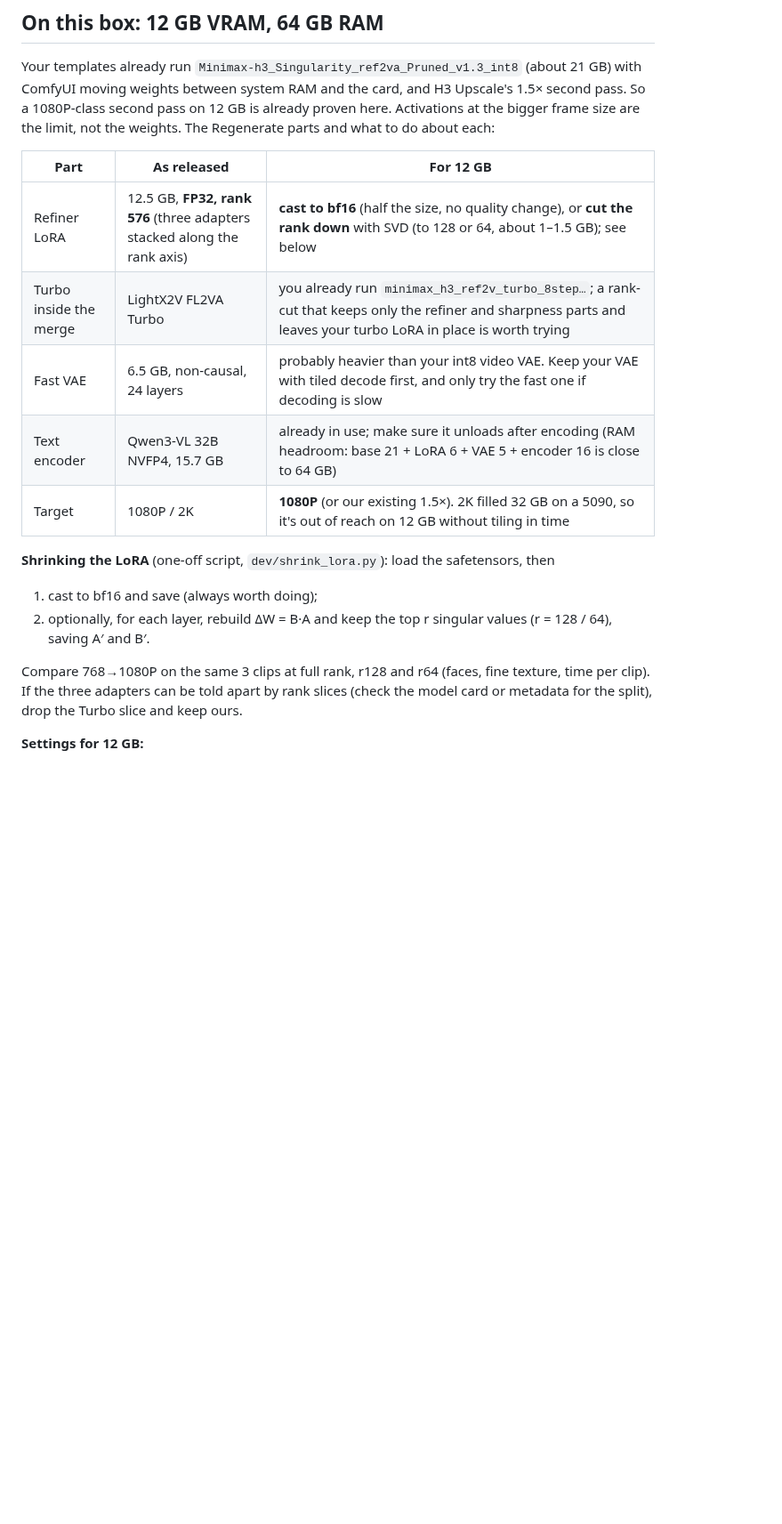
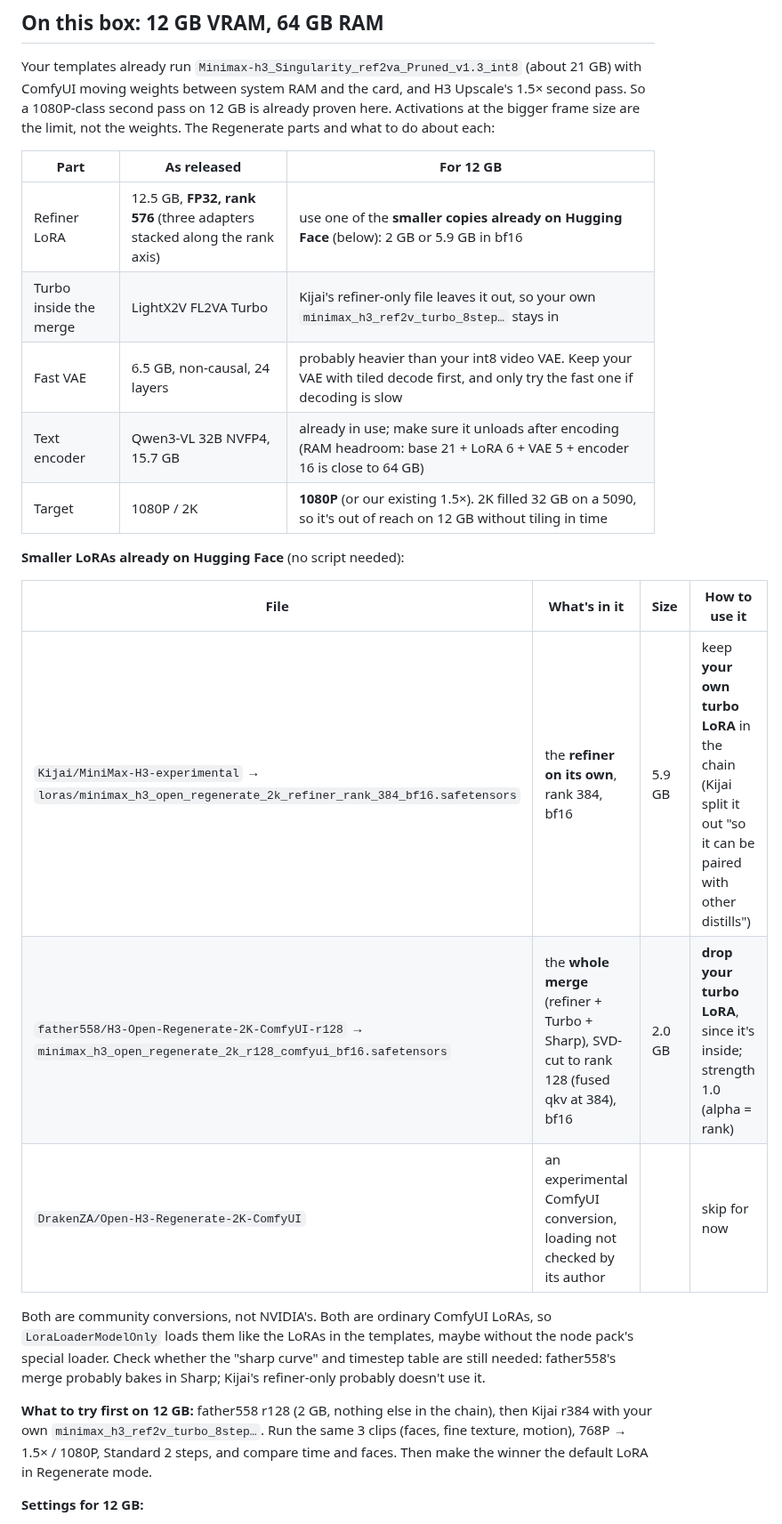
Before and after one commit to PaperjetStudios/Comfychair, a Markdown page: RESEARCH-h3-regenerate.md, the part around one of its changes. Shown at 89% size. Rendered like a GitHub page; blank space fills up the shorter version.

Commit message:
Research: the smaller Open-H3-Regenerate LoRAs already on Hugging Face (r384 refiner, r128 merge)
Co-Authored-By: Claude Opus 5.5 <noreply@anthropic.com>
Claude-Session: https://claude.ai/code/session_0128rSwAohEN59dmvDEYXdzM

```diff
--- a/RESEARCH-h3-regenerate.md
+++ b/RESEARCH-h3-regenerate.md
@@ -101,19 +101,28 @@ Regenerate parts and what to do about each:
 
 | Part | As released | For 12 GB |
 |---|---|---|
-| Refiner LoRA | 12.5 GB, **FP32, rank 576** (three adapters stacked along the rank axis) | **cast to bf16** (half the size, no quality change), or **cut the rank down** with SVD (to 128 or 64, about 1–1.5 GB); see below |
-| Turbo inside the merge | LightX2V FL2VA Turbo | you already run `minimax_h3_ref2v_turbo_8step…`; a rank-cut that keeps only the refiner and sharpness parts and leaves your turbo LoRA in place is worth trying |
+| Refiner LoRA | 12.5 GB, **FP32, rank 576** (three adapters stacked along the rank axis) | use one of the **smaller copies already on Hugging Face** (below): 2 GB or 5.9 GB in bf16 |
+| Turbo inside the merge | LightX2V FL2VA Turbo | Kijai's refiner-only file leaves it out, so your own `minimax_h3_ref2v_turbo_8step…` stays in |
 | Fast VAE | 6.5 GB, non-causal, 24 layers | probably heavier than your int8 video VAE. Keep your VAE with tiled decode first, and only try the fast one if decoding is slow |
 | Text encoder | Qwen3-VL 32B NVFP4, 15.7 GB | already in use; make sure it unloads after encoding (RAM headroom: base 21 + LoRA 6 + VAE 5 + encoder 16 is close to 64 GB) |
 | Target | 1080P / 2K | **1080P** (or our existing 1.5×). 2K filled 32 GB on a 5090, so it's out of reach on 12 GB without tiling in time |
 
-**Shrinking the LoRA** (one-off script, `dev/shrink_lora.py`): load the safetensors, then
-1. cast to bf16 and save (always worth doing);
-2. optionally, for each layer, rebuild ΔW = B·A and keep the top r singular values (r = 128 / 64), saving A′ and B′.
+**Smaller LoRAs already on Hugging Face** (no script needed):
 
-Compare 768→1080P on the same 3 clips at full rank, r128 and r64 (faces, fine texture, time per clip). If the
-three adapters can be told apart by rank slices (check the model card or metadata for the split), drop the
-Turbo slice and keep ours.
+| File | What's in it | Size | How to use it |
+|---|---|---|---|
+| `Kijai/MiniMax-H3-experimental` → `loras/minimax_h3_open_regenerate_2k_refiner_rank_384_bf16.safetensors` | the **refiner on its own**, rank 384, bf16 | 5.9 GB | keep **your own turbo LoRA** in the chain (Kijai split it out "so it can be paired with other distills") |
+| `father558/H3-Open-Regenerate-2K-ComfyUI-r128` → `minimax_h3_open_regenerate_2k_r128_comfyui_bf16.safetensors` | the **whole merge** (refiner + Turbo + Sharp), SVD-cut to rank 128 (fused qkv at 384), bf16 | 2.0 GB | **drop your turbo LoRA**, since it's inside; strength 1.0 (alpha = rank) |
+| `DrakenZA/Open-H3-Regenerate-2K-ComfyUI` | an experimental ComfyUI conversion, loading not checked by its author | | skip for now |
+
+Both are community conversions, not NVIDIA's. Both are ordinary ComfyUI LoRAs, so `LoraLoaderModelOnly` loads
+them like the LoRAs in the templates, maybe without the node pack's special loader. Check whether the "sharp curve"
+and timestep table are still needed: father558's merge probably bakes in Sharp; Kijai's refiner-only probably
+doesn't use it.
+
+**What to try first on 12 GB:** father558 r128 (2 GB, nothing else in the chain), then Kijai r384 with your own
+`minimax_h3_ref2v_turbo_8step…`. Run the same 3 clips (faces, fine texture, motion), 768P → 1.5× / 1080P,
+Standard 2 steps, and compare time and faces. Then make the winner the default LoRA in Regenerate mode.
 
 **Settings for 12 GB:**
 - Standard (2 steps from 0.7) and 1080P;
```
Also changed, not shown: other parts of RESEARCH-h3-regenerate.md (+3 -1 lines).
